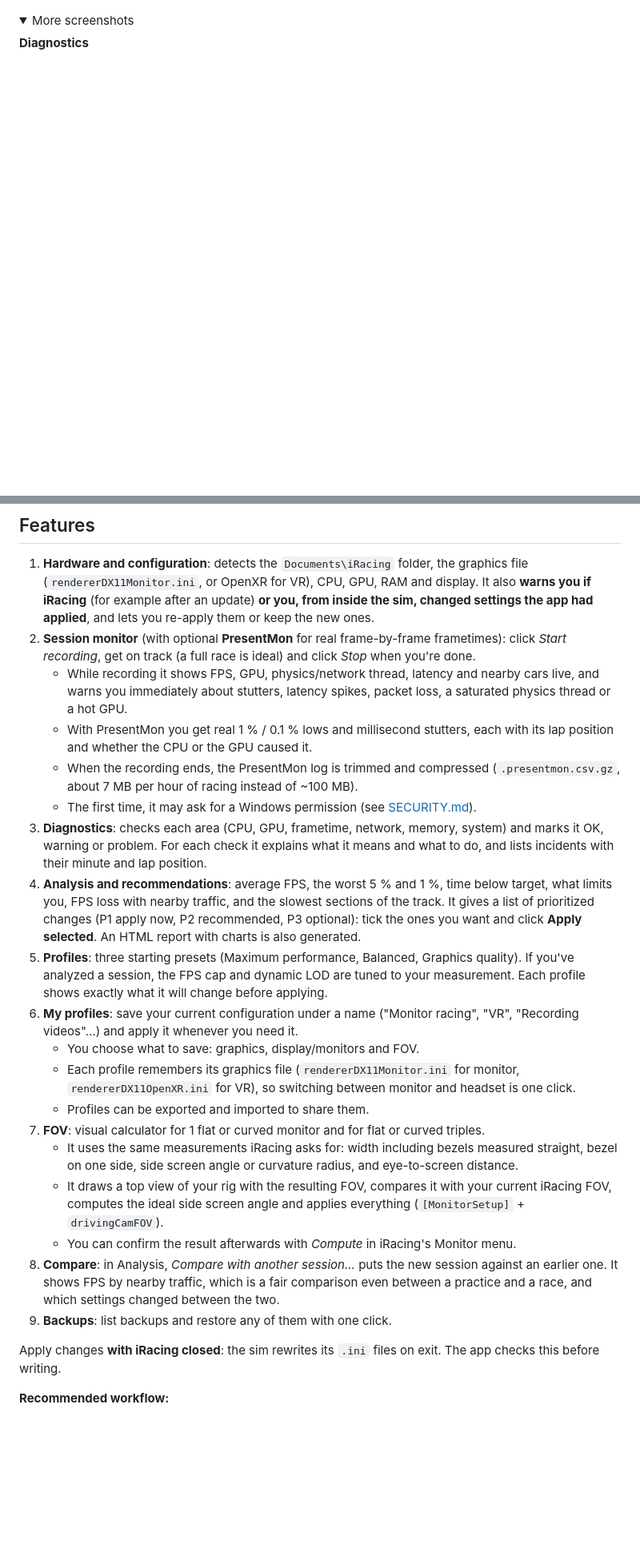
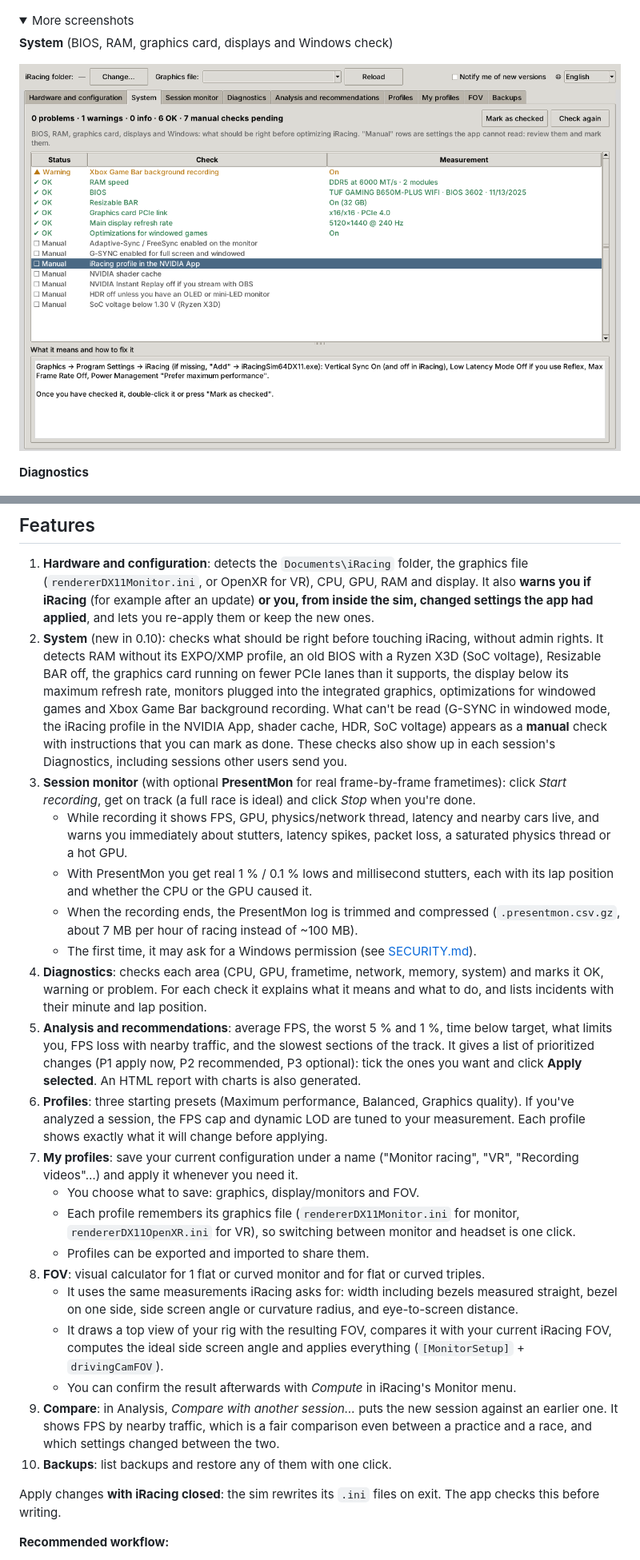
Before and after one commit to empg80/iRacing-Optimizer, a Markdown page: README.en.md, 2 parts joined by grey strips. Shown at 80% size. Rendered like a GitHub page; pictures changed too: docs/en/system.png (added); folded sections open; blank space fills up the shorter version.

```diff
--- a/README.en.md
+++ b/README.en.md
@@ -10,6 +10,10 @@ iRacing Optimizer reads your iRacing and PC configuration and records a session
 
 <details>
 <summary>More screenshots</summary>
+
+**System** (BIOS, RAM, graphics card, displays and Windows check)
+
+![System](docs/en/system.png)
 
 **Diagnostics**
 
@@ -40,24 +44,25 @@ The interface is available in **English and Spanish**. It follows your Windows l
 ## Features
 
 1. **Hardware and configuration**: detects the `Documents\iRacing` folder, the graphics file (`rendererDX11Monitor.ini`, or OpenXR for VR), CPU, GPU, RAM and display. It also **warns you if iRacing** (for example after an update) **or you, from inside the sim, changed settings the app had applied**, and lets you re-apply them or keep the new ones.
-2. **Session monitor** (with optional **PresentMon** for real frame-by-frame frametimes): click *Start recording*, get on track (a full race is ideal) and click *Stop* when you're done.
+2. **System** (new in 0.10): checks what should be right before touching iRacing, without admin rights. It detects RAM without its EXPO/XMP profile, an old BIOS with a Ryzen X3D (SoC voltage), Resizable BAR off, the graphics card running on fewer PCIe lanes than it supports, the display below its maximum refresh rate, monitors plugged into the integrated graphics, optimizations for windowed games and Xbox Game Bar background recording. What can't be read (G-SYNC in windowed mode, the iRacing profile in the NVIDIA App, shader cache, HDR, SoC voltage) appears as a **manual** check with instructions that you can mark as done. These checks also show up in each session's Diagnostics, including sessions other users send you.
+3. **Session monitor** (with optional **PresentMon** for real frame-by-frame frametimes): click *Start recording*, get on track (a full race is ideal) and click *Stop* when you're done.
    - While recording it shows FPS, GPU, physics/network thread, latency and nearby cars live, and warns you immediately about stutters, latency spikes, packet loss, a saturated physics thread or a hot GPU.
    - With PresentMon you get real 1 % / 0.1 % lows and millisecond stutters, each with its lap position and whether the CPU or the GPU caused it.
    - When the recording ends, the PresentMon log is trimmed and compressed (`.presentmon.csv.gz`, about 7 MB per hour of racing instead of ~100 MB).
    - The first time, it may ask for a Windows permission (see [SECURITY.md](SECURITY.md)).
-3. **Diagnostics**: checks each area (CPU, GPU, frametime, network, memory, system) and marks it OK, warning or problem. For each check it explains what it means and what to do, and lists incidents with their minute and lap position.
-4. **Analysis and recommendations**: average FPS, the worst 5 % and 1 %, time below target, what limits you, FPS loss with nearby traffic, and the slowest sections of the track. It gives a list of prioritized changes (P1 apply now, P2 recommended, P3 optional): tick the ones you want and click **Apply selected**. An HTML report with charts is also generated.
-5. **Profiles**: three starting presets (Maximum performance, Balanced, Graphics quality). If you've analyzed a session, the FPS cap and dynamic LOD are tuned to your measurement. Each profile shows exactly what it will change before applying.
-6. **My profiles**: save your current configuration under a name ("Monitor racing", "VR", "Recording videos"…) and apply it whenever you need it.
+4. **Diagnostics**: checks each area (CPU, GPU, frametime, network, memory, system) and marks it OK, warning or problem. For each check it explains what it means and what to do, and lists incidents with their minute and lap position.
+5. **Analysis and recommendations**: average FPS, the worst 5 % and 1 %, time below target, what limits you, FPS loss with nearby traffic, and the slowest sections of the track. It gives a list of prioritized changes (P1 apply now, P2 recommended, P3 optional): tick the ones you want and click **Apply selected**. An HTML report with charts is also generated.
+6. **Profiles**: three starting presets (Maximum performance, Balanced, Graphics quality). If you've analyzed a session, the FPS cap and dynamic LOD are tuned to your measurement. Each profile shows exactly what it will change before applying.
+7. **My profiles**: save your current configuration under a name ("Monitor racing", "VR", "Recording videos"…) and apply it whenever you need it.
    - You choose what to save: graphics, display/monitors and FOV.
    - Each profile remembers its graphics file (`rendererDX11Monitor.ini` for monitor, `rendererDX11OpenXR.ini` for VR), so switching between monitor and headset is one click.
    - Profiles can be exported and imported to share them.
-7. **FOV**: visual calculator for 1 flat or curved monitor and for flat or curved triples.
+8. **FOV**: visual calculator for 1 flat or curved monitor and for flat or curved triples.
    - It uses the same measurements iRacing asks for: width including bezels measured straight, bezel on one side, side screen angle or curvature radius, and eye-to-screen distance.
    - It draws a top view of your rig with the resulting FOV, compares it with your current iRacing FOV, computes the ideal side screen angle and applies everything (`[MonitorSetup]` + `drivingCamFOV`).
    - You can confirm the result afterwards with *Compute* in iRacing's Monitor menu.
-8. **Compare**: in Analysis, *Compare with another session…* puts the new session against an earlier one. It shows FPS by nearby traffic, which is a fair comparison even between a practice and a race, and which settings changed between the two.
-9. **Backups**: list backups and restore any of them with one click.
+9. **Compare**: in Analysis, *Compare with another session…* puts the new session against an earlier one. It shows FPS by nearby traffic, which is a fair comparison even between a practice and a race, and which settings changed between the two.
+10. **Backups**: list backups and restore any of them with one click.
 
 Apply changes **with iRacing closed**: the sim rewrites its `.ini` files on exit. The app checks this before writing.
 
```
Also changed, not shown: other parts of README.en.md (+1 -0 lines), README.md (+16 -8 lines), SECURITY.md (+1 -1 lines), docs/sistema.png (added), 9 other files.
